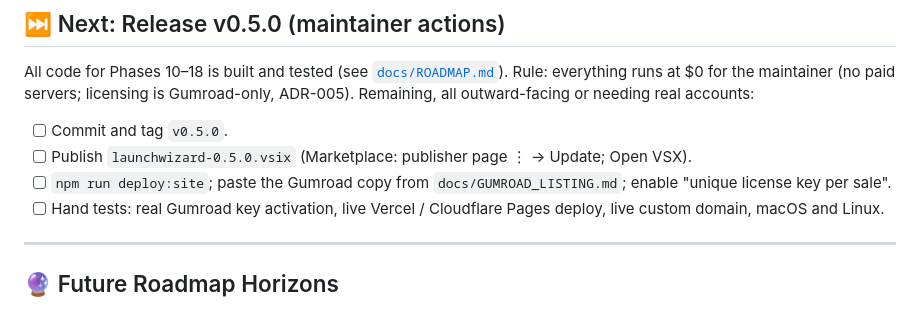
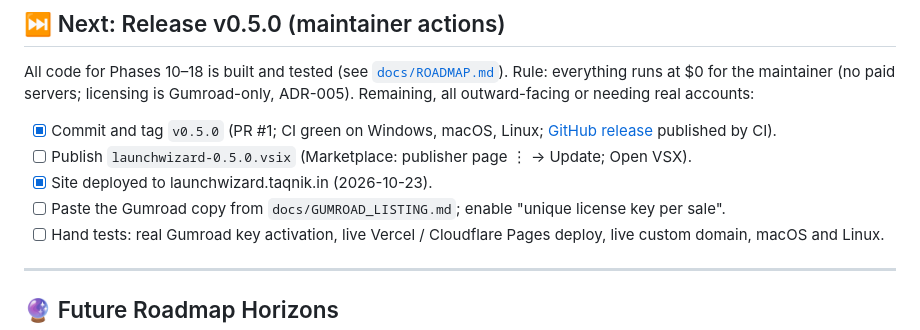
Before and after one commit to DrOpenSource/LaunchWizard, a Markdown page: docs/memory/ROADMAP.md, the part around the change. Rendered like a GitHub page.

Commit message:
docs: record v0.5.0 release, CI and site deploy
Co-Authored-By: Claude Opus 5.5 <noreply@anthropic.com>

```diff
--- a/docs/memory/ROADMAP.md
+++ b/docs/memory/ROADMAP.md
@@ -38,9 +38,10 @@ This document tracks all implementation phases, verification milestones, and ong
 
 All code for Phases 10–18 is built and tested (see [`docs/ROADMAP.md`](../ROADMAP.md)). Rule: everything runs at $0 for the maintainer (no paid servers; licensing is Gumroad-only, ADR-005). Remaining, all outward-facing or needing real accounts:
 
-- [ ] Commit and tag `v0.5.0`.
+- [x] Commit and tag `v0.5.0` (PR #1; CI green on Windows, macOS, Linux; [GitHub release](https://github.com/DrOpenSource/LaunchWizard/releases/tag/v0.5.0) published by CI).
 - [ ] Publish `launchwizard-0.5.0.vsix` (Marketplace: publisher page ⋮ → Update; Open VSX).
-- [ ] `npm run deploy:site`; paste the Gumroad copy from `docs/GUMROAD_LISTING.md`; enable "unique license key per sale".
+- [x] Site deployed to launchwizard.taqnik.in (2026-10-23).
+- [ ] Paste the Gumroad copy from `docs/GUMROAD_LISTING.md`; enable "unique license key per sale".
 - [ ] Hand tests: real Gumroad key activation, live Vercel / Cloudflare Pages deploy, live custom domain, macOS and Linux.
 
 ---
```
Also changed, not shown: docs/ROADMAP.md (+1 -1 lines).
